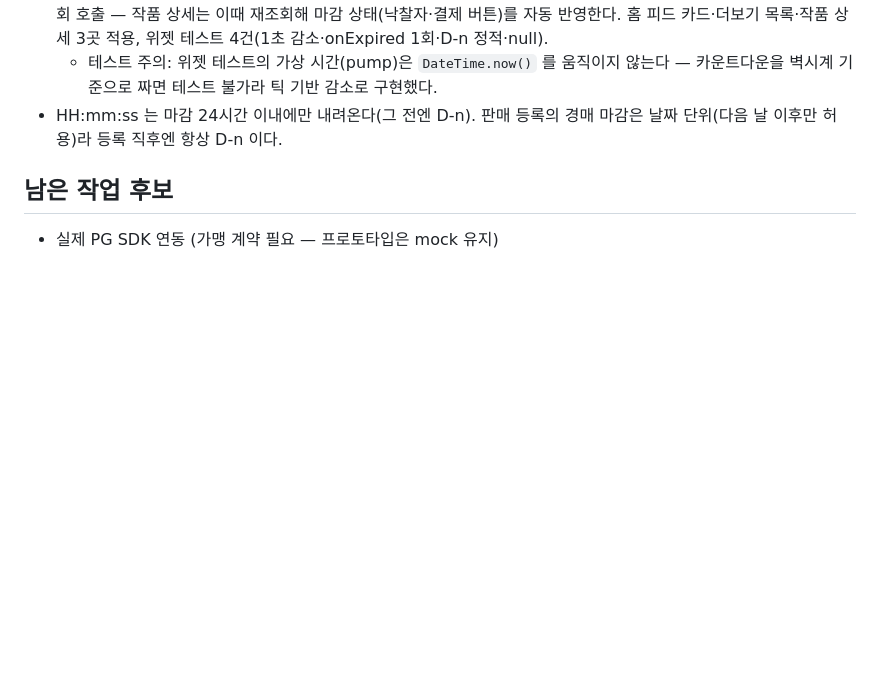
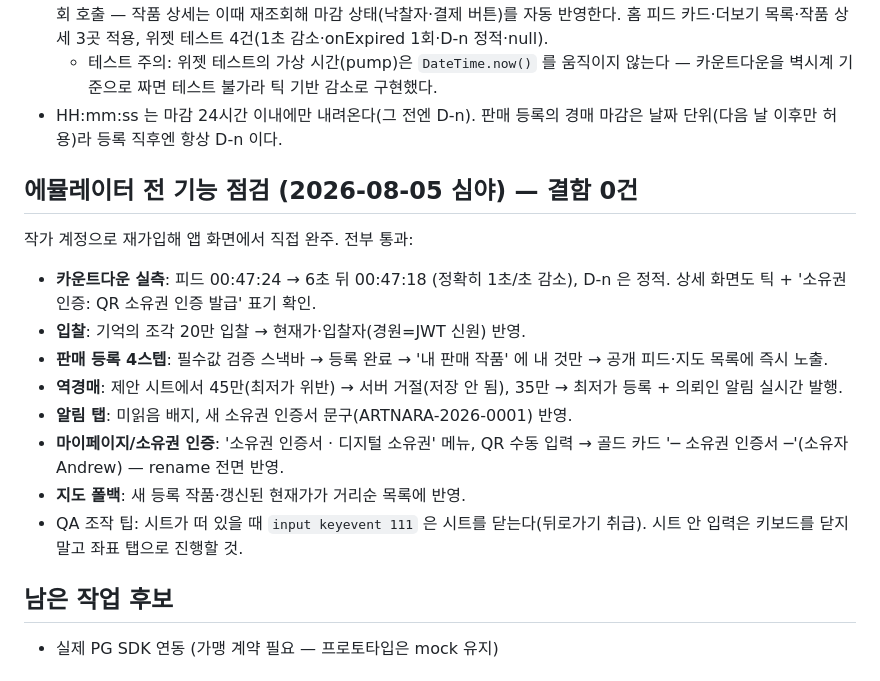
Before and after one commit to KYUNGWONS/ART_NARA, a Markdown page: CLAUDE.md, the part around the change. Drawn GitHub-style; blank space fills up the shorter version.

Commit message:
docs: record the full-app feature pass on the emulator
Co-Authored-By: Claude Opus 5 <noreply@anthropic.com>

```diff
--- a/CLAUDE.md
+++ b/CLAUDE.md
@@ -138,6 +138,19 @@ API 27케이스 전건 통과: 공개 조회 6(피드·페이징·상한·상세
   - 테스트 주의: 위젯 테스트의 가상 시간(pump)은 `DateTime.now()` 를 움직이지 않는다 — 카운트다운을 벽시계 기준으로 짜면 테스트 불가라 틱 기반 감소로 구현했다.
 - HH:mm:ss 는 마감 24시간 이내에만 내려온다(그 전엔 D-n). 판매 등록의 경매 마감은 날짜 단위(다음 날 이후만 허용)라 등록 직후엔 항상 D-n 이다.
 
+## 에뮬레이터 전 기능 점검 (2026-08-05 심야) — 결함 0건
+
+작가 계정으로 재가입해 앱 화면에서 직접 완주. 전부 통과:
+
+- **카운트다운 실측**: 피드 00:47:24 → 6초 뒤 00:47:18 (정확히 1초/초 감소), D-n 은 정적. 상세 화면도 틱 + '소유권 인증: QR 소유권 인증 발급' 표기 확인.
+- **입찰**: 기억의 조각 20만 입찰 → 현재가·입찰자(경원=JWT 신원) 반영.
+- **판매 등록 4스텝**: 필수값 검증 스낵바 → 등록 완료 → '내 판매 작품' 에 내 것만 → 공개 피드·지도 목록에 즉시 노출.
+- **역경매**: 제안 시트에서 45만(최저가 위반) → 서버 거절(저장 안 됨), 35만 → 최저가 등록 + 의뢰인 알림 실시간 발행.
+- **알림 탭**: 미읽음 배지, 새 소유권 인증서 문구(ARTNARA-2026-0001) 반영.
+- **마이페이지/소유권 인증**: '소유권 인증서 · 디지털 소유권' 메뉴, QR 수동 입력 → 골드 카드 '─ 소유권 인증서 ─'(소유자 Andrew) — rename 전면 반영.
+- **지도 폴백**: 새 등록 작품·갱신된 현재가가 거리순 목록에 반영.
+- QA 조작 팁: 시트가 떠 있을 때 `input keyevent 111` 은 시트를 닫는다(뒤로가기 취급). 시트 안 입력은 키보드를 닫지 말고 좌표 탭으로 진행할 것.
+
 ## 남은 작업 후보
 
 - 실제 PG SDK 연동 (가맹 계약 필요 — 프로토타입은 mock 유지)
```
